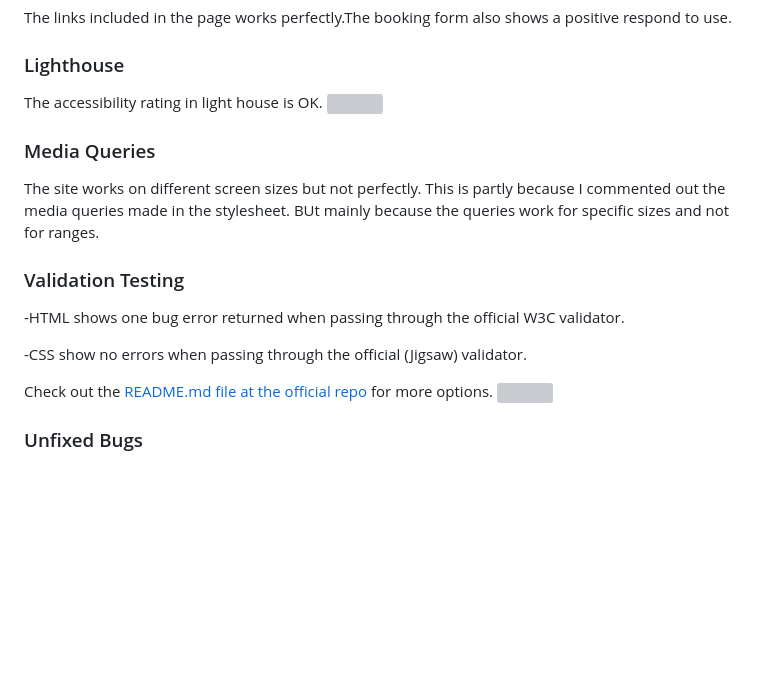
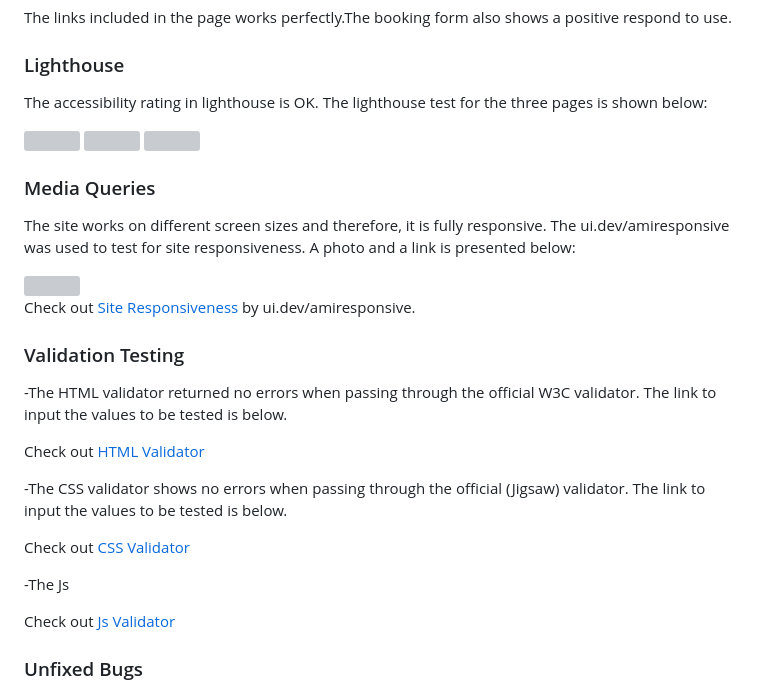
Before and after one commit to Eyongtarh/Eyongtarh-Tennis-Club, a Markdown page: README.md, the part around the change. Drawn GitHub-style; blank space fills up the shorter version; grey boxes are pictures that could not be loaded.

Commit message:
add w3 validators to html, css and js to readme file and responsiveness test

```diff
--- a/README.md
+++ b/README.md
@@ -45,27 +45,37 @@ positive respond to use.
 
 ### Lighthouse
 
-The accessibility rating in light house is OK.
+The accessibility rating in lighthouse is OK. The lighthouse test for the three pages is shown below:
+
 <a>
-<img src="../images/carweld.jpeg" alt="" width="" height="" border="">
+<img src="assets/images/hom.jpeg" alt="" width="250" height="200" border="2">
+<img src="assets/images/hom.jpeg" alt="" width="250" height="200" border="2">
+<img src="assets/images/hom.jpeg" alt="" width="250" height="200" border="2">
 </a>
 
 ### Media Queries
 
-The site works on different screen sizes but not perfectly. This is partly because
-I commented out the media queries made in the stylesheet. BUt mainly because the
-queries work for specific sizes and not for ranges.
+The site works on different screen sizes and therefore, it is fully responsive. The ui.dev/amiresponsive was used to test for site responsiveness. A photo and a link is presented below:
+
+<a>
+<img src="assets/images/resp.jpeg" alt="" width="250" height="200" border="2">
+</a>
+
+Check out <a href="https://ui.dev/amiresponsive?url=https://eyongtarh.github.io/Eyongtarh-Tennis-Club/" target="_blank">Site Responsiveness</a> by ui.dev/amiresponsive.
 
 ### Validation Testing
 
--HTML shows one bug error returned when passing through the official W3C validator.
+-The HTML validator returned no errors when passing through the official W3C validator. The link to input the values to be tested is below.
 
--CSS show no errors when passing through the official (Jigsaw) validator.
+Check out <a href="https://validator.w3.org/detailed.html" target="_blank">HTML Validator</a>
 
-Check out the <a href="https://github.com/Eventyret/vscode-bcdn" target="_blank">README.md file at the official repo</a> for more options.
-<a>
-<img src="../images/carweld.jpeg" alt="" width="" height="" border="">
-</a>
+-The CSS validator shows no errors when passing through the official (Jigsaw) validator. The link to input the values to be tested is below.
+
+Check out <a href="https://jigsaw.w3.org/css-validator/" target="_blank"> CSS Validator</a>
+
+-The Js
+
+Check out <a href="https://jigsaw.w3.org/css-validator/" target="_blank"> Js Validator</a>
 
 ### Unfixed Bugs
 
```
